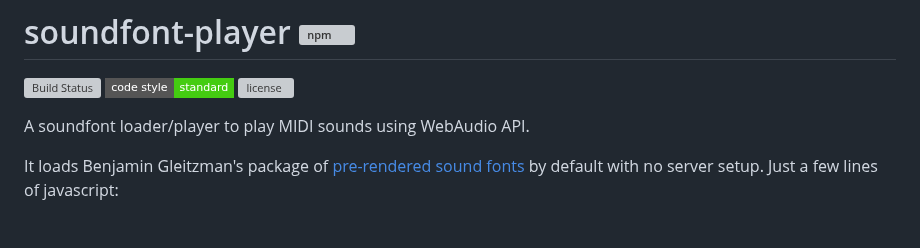
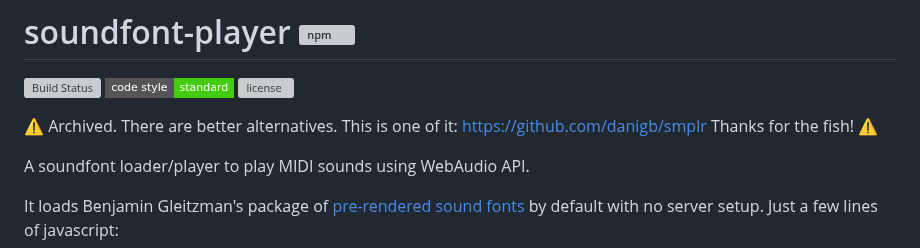
Before and after one commit to danigb/soundfont-player, a Markdown page: README.md, the part around the change. Rendered like a GitHub page; badges without logos; blank space fills up the shorter version; grey boxes are pictures that could not be loaded.

Commit message:
Update README.md
Archive message

```diff
--- a/README.md
+++ b/README.md
@@ -2,6 +2,9 @@
 
 [![Build Status](https://img.shields.io/travis/danigb/soundfont-player/master.svg?style=flat-square)](https://travis-ci.org/danigb/soundfont-player)
 [![js-standard-style](https://img.shields.io/badge/code%20style-standard-brightgreen.svg?style=flat-square)](https://github.com/feross/standard) [![license](https://img.shields.io/npm/l/soundfont-player.svg?style=flat-square)](https://www.npmjs.com/package/soundfont-player)
+
+⚠️ Archived. There are better alternatives. This is one of it: https://github.com/danigb/smplr Thanks for the fish! ⚠️
+
 
 A soundfont loader/player to play MIDI sounds using WebAudio API.
 
```
